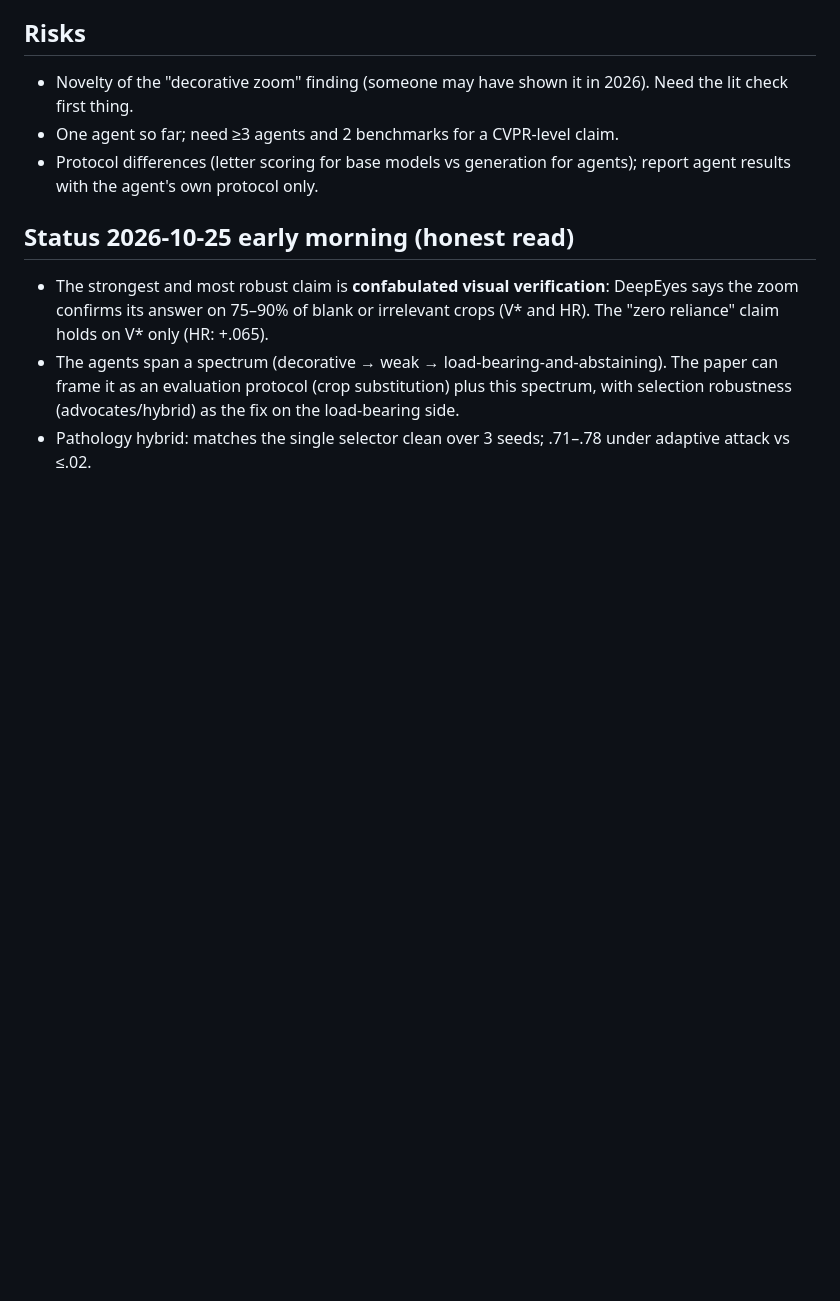
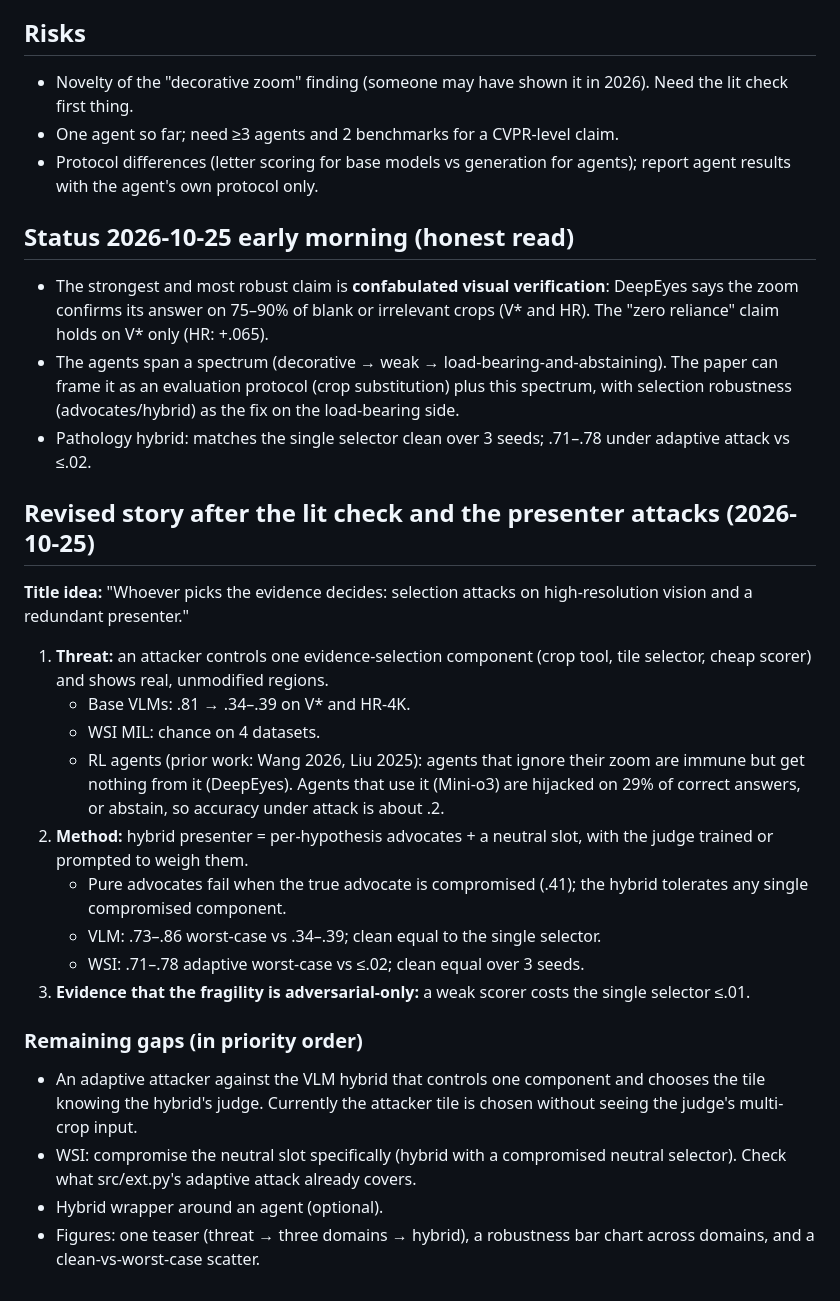
Before and after one commit to CiroZhang/advocate-wsi, a Markdown page: docs/CVPR_PLAN.md, the part around the change. Drawn GitHub-style; blank space fills up the shorter version.

Commit message:
Revised CVPR story: selection attacks + hybrid presenter

```diff
--- a/docs/CVPR_PLAN.md
+++ b/docs/CVPR_PLAN.md
@@ -32,3 +32,21 @@ selector, a cheap tile selector) decides what the expensive model sees. We find
 - The strongest and most robust claim is **confabulated visual verification**: DeepEyes says the zoom confirms its answer on 75–90% of blank or irrelevant crops (V* and HR). The "zero reliance" claim holds on V* only (HR: +.065).
 - The agents span a spectrum (decorative → weak → load-bearing-and-abstaining). The paper can frame it as an evaluation protocol (crop substitution) plus this spectrum, with selection robustness (advocates/hybrid) as the fix on the load-bearing side.
 - Pathology hybrid: matches the single selector clean over 3 seeds; .71–.78 under adaptive attack vs ≤.02.
+
+## Revised story after the lit check and the presenter attacks (2026-10-25)
+**Title idea:** "Whoever picks the evidence decides: selection attacks on high-resolution vision and a redundant presenter."
+1. **Threat:** an attacker controls one evidence-selection component (crop tool, tile selector, cheap scorer) and shows real, unmodified regions.
+   - Base VLMs: .81 → .34–.39 on V* and HR-4K.
+   - WSI MIL: chance on 4 datasets.
+   - RL agents (prior work: Wang 2026, Liu 2025): agents that ignore their zoom are immune but get nothing from it (DeepEyes). Agents that use it (Mini-o3) are hijacked on 29% of correct answers, or abstain, so accuracy under attack is about .2.
+2. **Method:** hybrid presenter = per-hypothesis advocates + a neutral slot, with the judge trained or prompted to weigh them.
+   - Pure advocates fail when the true advocate is compromised (.41); the hybrid tolerates any single compromised component.
+   - VLM: .73–.86 worst-case vs .34–.39; clean equal to the single selector.
+   - WSI: .71–.78 adaptive worst-case vs ≤.02; clean equal over 3 seeds.
+3. **Evidence that the fragility is adversarial-only:** a weak scorer costs the single selector ≤.01.
+
+### Remaining gaps (in priority order)
+- An adaptive attacker against the VLM hybrid that controls one component and chooses the tile knowing the hybrid's judge. Currently the attacker tile is chosen without seeing the judge's multi-crop input.
+- WSI: compromise the neutral slot specifically (hybrid with a compromised neutral selector). Check what src/ext.py's adaptive attack already covers.
+- Hybrid wrapper around an agent (optional).
+- Figures: one teaser (threat → three domains → hybrid), a robustness bar chart across domains, and a clean-vs-worst-case scatter.
```
